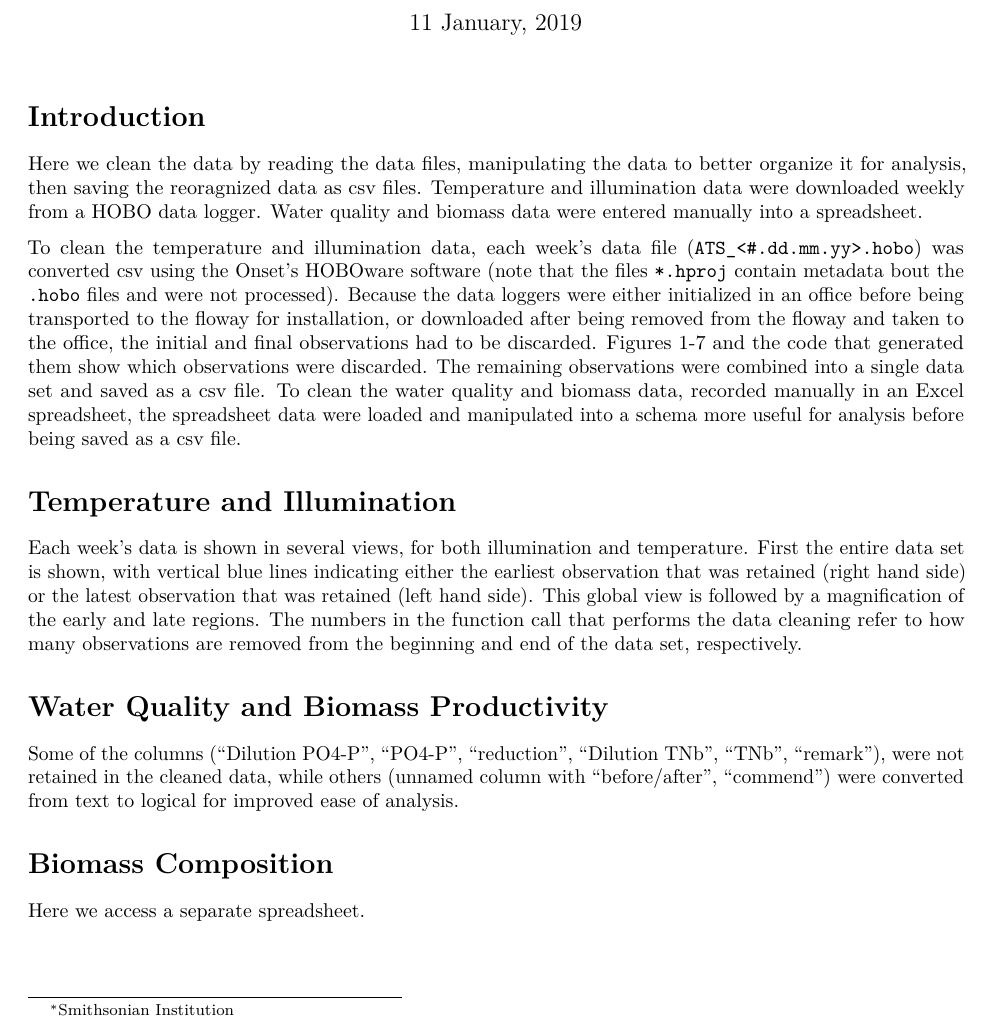
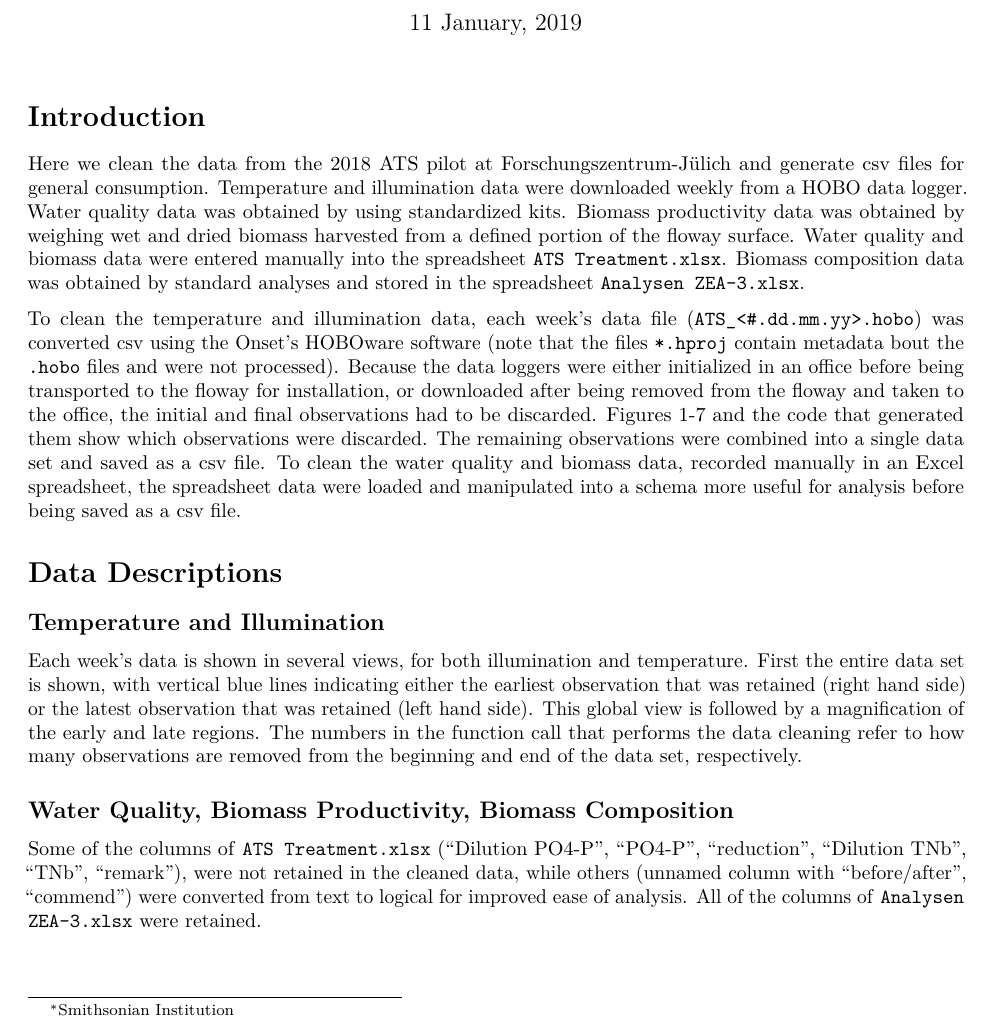
Before and after one commit to calahan/FZJ-ATS-Pilot-2018, an R Markdown document (Code/Rmd/FZ-J WWTP ATS Pilot Data Cleaning.Rmd): part of page 1 of 12 before the commit and part of page 1 of 13 after it, cut so that both start at the same text. Rendered offline with R 4.5, knitr and Pandoc, then LaTeX, with nearby package versions; some code elsewhere in the file could not run offline.

Commit message:
Incorporating biomass composition data

````diff
--- a/Code/Rmd/FZ-J WWTP ATS Pilot Data Cleaning.Rmd
+++ b/Code/Rmd/FZ-J WWTP ATS Pilot Data Cleaning.Rmd
@@ -23,10 +27,13 @@ source("Code/R/Settings.R")
 source("Code/R/FZJWWTPP.R")
 ```
 # Introduction
-Here we clean the data by reading the data files, manipulating the data to better
-organize it for analysis, then saving the reoragnized data as csv files. Temperature
-and illumination data were downloaded weekly from a HOBO data logger. Water quality and
-biomass data were entered manually into a spreadsheet.
+Here we clean the data from the 2018 ATS pilot at Forschungszentrum-Jülich and generate
+csv files for general consumption. Temperature and illumination data were downloaded
+weekly from a HOBO data logger. Water quality data was obtained by using standardized
+kits. Biomass productivity data was obtained by weighing wet and dried biomass harvested
+from a defined portion of the floway surface. Water quality and biomass data were
+entered manually into the spreadsheet `ATS Treatment.xlsx`. Biomass composition
+data was obtained by standard analyses and stored in the spreadsheet `Analysen ZEA-3.xlsx`.
 
 To clean the temperature and illumination data, each week's data file (`ATS_<#.dd.mm.yy>.hobo`)
 was converted csv using the Onset's HOBOware software (note that the files `*.hproj`
@@ -40,7 +47,8 @@ the water quality and biomass data, recorded manually in an Excel spreadsheet, t
 spreadsheet data were loaded and manipulated into a schema more useful for analysis
 before being saved as a csv file.
 
-# Temperature and Illumination
+# Data Descriptions
+## Temperature and Illumination
 Each week's data is shown in several views, for both illumination and temperature.
 First the entire data set is shown, with vertical blue lines indicating either the
 earliest observation that was retained (right hand side) or the latest observation
@@ -49,14 +57,12 @@ of the early and late regions. The numbers in the function call that performs th
 data cleaning refer to how many observations are removed from the beginning and
 end of the data set, respectively.
 
-# Water Quality and Biomass Productivity
-Some of the columns ("Dilution PO4-P", "PO4-P", "reduction", "Dilution TNb", "TNb",
-"remark"), were not retained in the cleaned data, while others (unnamed column with
-"before/after", "commend") were converted from text to logical for improved ease of
-analysis.
-
-# Biomass Composition
-Here we access a separate spreadsheet.
+## Water Quality, Biomass Productivity, Biomass Composition
+Some of the columns of `ATS Treatment.xlsx` ("Dilution PO4-P", "PO4-P", "reduction",
+"Dilution TNb", "TNb", "remark"), were not retained in the cleaned data, while others
+(unnamed column with "before/after", "commend") were converted from text to logical
+for improved ease of analysis. All of the columns of `Analysen ZEA-3.xlsx` were
+retained.
 
 \newpage
 ## Week 1 (ATS_1)
````
Also changed, not shown: Code/Rmd/FZ-J WWTP ATS Pilot Data Cleaning.Rmd (24 more changed lines).
